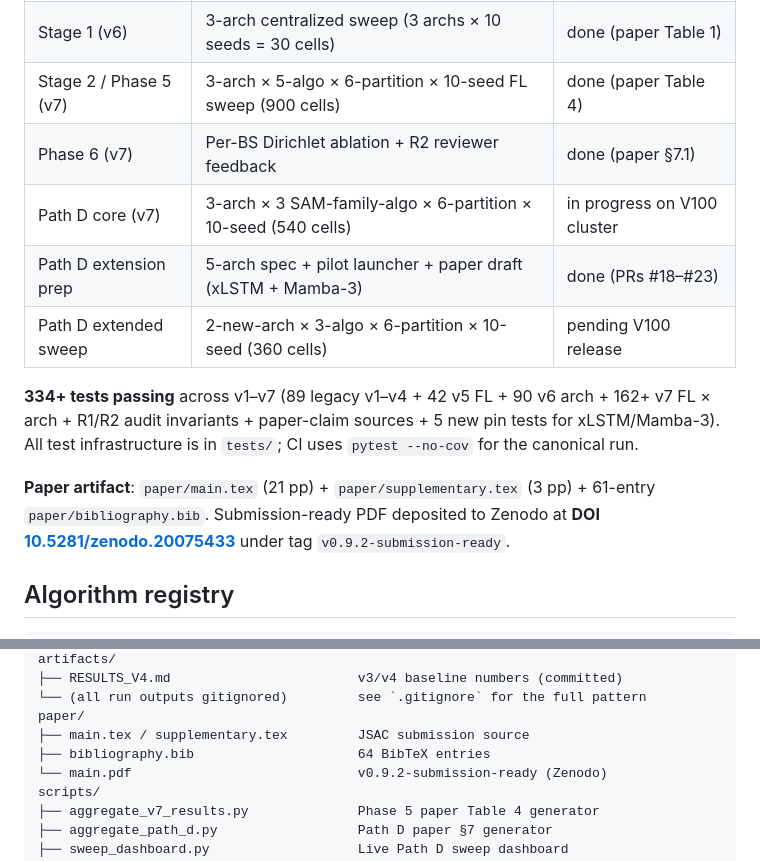
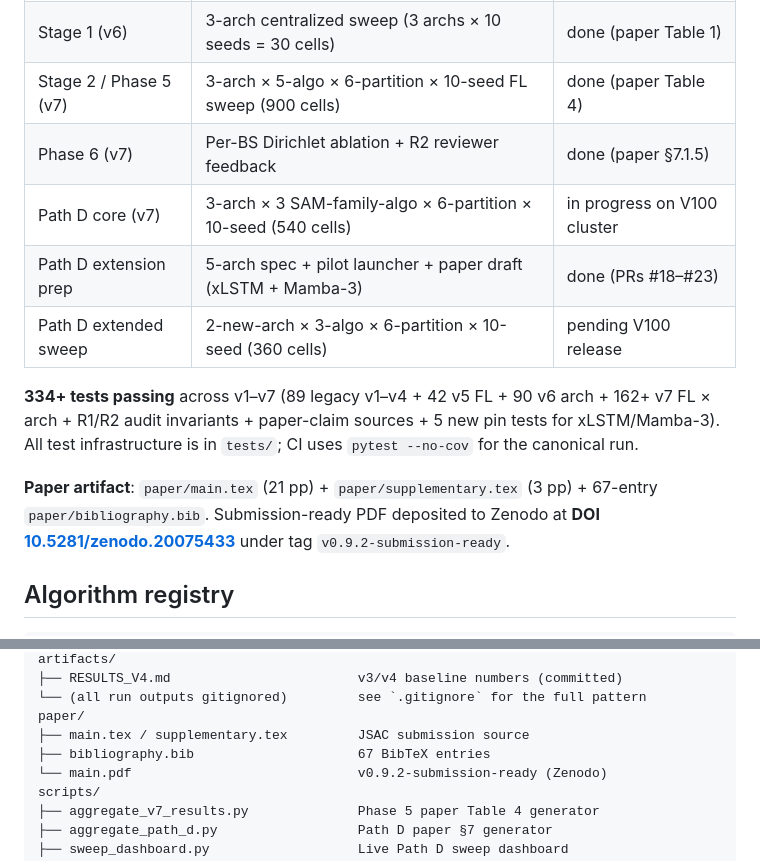
Before and after one commit to thc1006/fl-oran-tmc, a Markdown page: README.md, 2 parts joined by grey strips. Rendered like a GitHub page.

Commit message:
fix(docs): close PR #24 round-2 review findings — bib count + Phase 6 §
Two findings from round-2 adversarial review of PR #24:

Finding 1 (MEDIUM): README had TWO different and BOTH WRONG bib entry
counts:
  Line 68: "61-entry paper/bibliography.bib"
  Line 179: "64 BibTeX entries"
  Actual: 67 (rg -c "^@\w+\{" paper/bibliography.bib)
  "61" was the pre-Path-D count; "64" was pre-PR-#21. Both → 67.

Finding 2 (LOW): Phase 6 milestone row referenced paper §7.1; CLAUDE.md
says R2 §7.1.5. §7.1 is the broader partition section; §7.1.5 is the
specific per-BS Dirichlet sub-section added during R2 feedback. Fix.

```diff
--- a/README.md
+++ b/README.md
@@ -57,7 +57,7 @@ ADR-001 Revision History).
 | M1–M5 (v5) | Algorithm registry + 150-cell FL benchmark | done (paper Table 3) |
 | Stage 1 (v6) | 3-arch centralized sweep (3 archs × 10 seeds = 30 cells) | done (paper Table 1) |
 | Stage 2 / Phase 5 (v7) | 3-arch × 5-algo × 6-partition × 10-seed FL sweep (900 cells) | done (paper Table 4) |
-| Phase 6 (v7) | Per-BS Dirichlet ablation + R2 reviewer feedback | done (paper §7.1) |
+| Phase 6 (v7) | Per-BS Dirichlet ablation + R2 reviewer feedback | done (paper §7.1.5) |
 | Path D core (v7) | 3-arch × 3 SAM-family-algo × 6-partition × 10-seed (540 cells) | in progress on V100 cluster |
 | Path D extension prep | 5-arch spec + pilot launcher + paper draft (xLSTM + Mamba-3) | done (PRs #18–#23) |
 | Path D extended sweep | 2-new-arch × 3-algo × 6-partition × 10-seed (360 cells) | pending V100 release |
@@ -65,7 +65,7 @@ ADR-001 Revision History).
 **334+ tests passing** across v1–v7 (89 legacy v1–v4 + 42 v5 FL + 90 v6 arch + 162+ v7 FL × arch + R1/R2 audit invariants + paper-claim sources + 5 new pin tests for xLSTM/Mamba-3). All test infrastructure is in `tests/`; CI uses `pytest --no-cov` for the canonical run.
 
 **Paper artifact**: `paper/main.tex` (21 pp) + `paper/supplementary.tex`
-(3 pp) + 61-entry `paper/bibliography.bib`. Submission-ready PDF
+(3 pp) + 67-entry `paper/bibliography.bib`. Submission-ready PDF
 deposited to Zenodo at **DOI [10.5281/zenodo.20075433](https://doi.org/10.5281/zenodo.20075433)**
 under tag `v0.9.2-submission-ready`.
 
@@ -176,7 +176,7 @@ artifacts/
 └── (all run outputs gitignored)         see `.gitignore` for the full pattern
 paper/
 ├── main.tex / supplementary.tex         JSAC submission source
-├── bibliography.bib                     64 BibTeX entries
+├── bibliography.bib                     67 BibTeX entries
 └── main.pdf                             v0.9.2-submission-ready (Zenodo)
 scripts/
 ├── aggregate_v7_results.py              Phase 5 paper Table 4 generator
```
